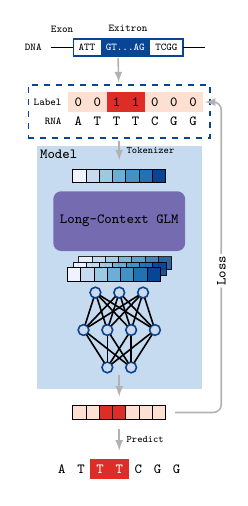
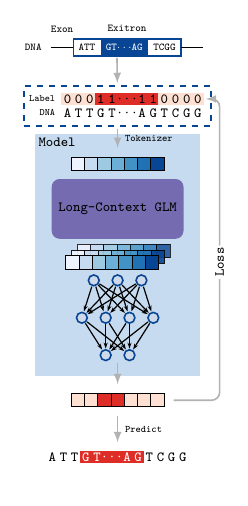
Before and after one commit to cauliyang/deepchopper-paper, a LaTeX figure (figures/grant_figure.tex): the whole page. Compiled offline with pdfLaTeX.

Commit message:
style: Improve code formatting and layout

```diff
--- a/figures/grant_figure.tex
+++ b/figures/grant_figure.tex
@@ -61,7 +61,7 @@
 				nodes/.style={inner sep=0, outer sep=0},
 			]
 			\node (exon-n1) [on chain] {ATT};
-			\node (exon-n2) [fill=c7, text=white, on chain] {GT\dots AG};
+			\node (exon-n2) [fill=c7, text=white, on chain] {GT$\cdots$AG};
 			\node (exon-n3) [on chain] {TCGG};
 			\node (exon-n4) [fit=(exon-n1)(exon-n2)(exon-n3), draw=c7,  thick, inner sep=0] {};
 			\node (exitron-label) [above=1pt of exon-n4] {Exitron};
@@ -74,23 +74,24 @@
 	\end{scope}
 
 	% RNAseq Matrix
-	\begin{scope}[shift={(exon.center)}, yshift=-1.3cm, xshift=9,  start chain=1 going below, node distance=0mm, scale=0.75, transform shape]
+	\begin{scope}[shift={(exon.center)},
+			yshift=-1.2cm, xshift=8,
+			start chain=1 going below,
+			node distance=0mm, scale=0.7, transform shape]
 		\matrix (rnaseq) [matrix of nodes, nodes in empty cells,
-			% column sep=-\pgflinewidth, row sep=-\pgflinewidth,
-			column sep=-\pgflinewidth, row sep=-\pgflinewidth,
-			nodes={thin, inner sep=0pt, outer sep=0pt, minimum width=1em, minimum height=1em},
-			row 1 column 1/.style={nodes={fill=p1}},
-			row 1 column 2/.style={nodes={fill=p1}},
-			row 1 column 3/.style={nodes={fill=p3}},
+			column sep=-\pgflinewidth, row sep=1pt,
+			nodes={thin, inner sep=0pt, outer sep=0pt, minimum width=0.6em, minimum height=0.6em, anchor=center},
+			row 1/.style={nodes={fill=p1}},
 			row 1 column 4/.style={nodes={fill=p3}},
-			row 1 column 5/.style={nodes={fill=p1}},
-			row 1 column 6/.style={nodes={fill=p1}},
-			row 1 column 7/.style={nodes={fill=p1}},
+			row 1 column 5/.style={nodes={fill=p3}},
+			row 1 column 6/.style={nodes={fill=p3}},
+			row 1 column 7/.style={nodes={fill=p3}},
+			row 1 column 8/.style={nodes={fill=p3}},
 		] {
-			0 & 0 & 1 & 1 & 0 & 0 & 0 \\
-			A & T & T & T & C & G & G \\
+			0 & 0 & 0 & 1 & 1 & $\cdots$ & 1 & 1 & 0 & 0 & 0 & 0 \\
+			A & T & T & G & T & $\cdots$ & A & G & T & C & G & G \\
 		};
-		\node (rnaseq-label) [left=1pt of rnaseq-2-1] {RNA};
+		\node (rnaseq-label) [left=1pt of rnaseq-2-1] {DNA};
 		\node (label) [left=1pt of rnaseq-1-1] {Label};
 		\node (databox) [fit=(rnaseq)(rnaseq-label)(label), draw=c7, dashed, thick, inner sep=0] {};
 	\end{scope}
@@ -191,7 +192,7 @@
 					\node[mynode] (N\Ncnt-\i) at (\x,\y) {};
 					\ifnum\Ncnt>1 % connect to previous layer
 						\foreach \j in {1,...,\Nnod[\prev]}{ % loop over nodes in previous layer
-								\draw[thick] (N\prev-\j) -- (N\Ncnt-\i); % connect arrows directly
+                            \draw[line width=0.6pt, -{Stealth[length=3pt, width=2pt]},  shorten >=0.5pt, shorten <=0.5pt] (N\prev-\j) -- (N\Ncnt-\i); % connect arrows directly
 							}
 					\fi % else: nothing to connect first layer
 				}
@@ -218,14 +219,17 @@
 		};
 	\end{scope}
 
-	\begin{scope}[shift={(output)}, yshift=-1cm, local bounding box=prediction]
+	\begin{scope}[shift={(output)}, yshift=-1cm, local bounding box=prediction, scale=1, transform shape]
 		\matrix (mprediction) [matrix of nodes, nodes in empty cells,
 			column sep=-\pgflinewidth, row sep=-\pgflinewidth,
-			nodes={thin,  inner sep=0pt, outer sep=0pt, minimum width=1em, minimum height=1em},
-			row 1 column 3/.style={nodes={fill=p3, text=white}},
+			nodes={thin,  inner sep=0pt, outer sep=0pt, minimum width=0.6em, minimum height=0.6em, anchor=center},
 			row 1 column 4/.style={nodes={fill=p3, text=white}},
+			row 1 column 5/.style={nodes={fill=p3, text=white}},
+			row 1 column 6/.style={nodes={fill=p3, text=white}},
+			row 1 column 7/.style={nodes={fill=p3, text=white}},
+			row 1 column 8/.style={nodes={fill=p3, text=white}},
 		] {
-			A & T & T & T & C & G & G \\
+			A & T & T & G & T & $\cdots$ & A & G & T & C & G & G \\
 		};
 	\end{scope}
 
```
Also changed, not shown: figures/grant_figure.tex (2 more changed lines).
